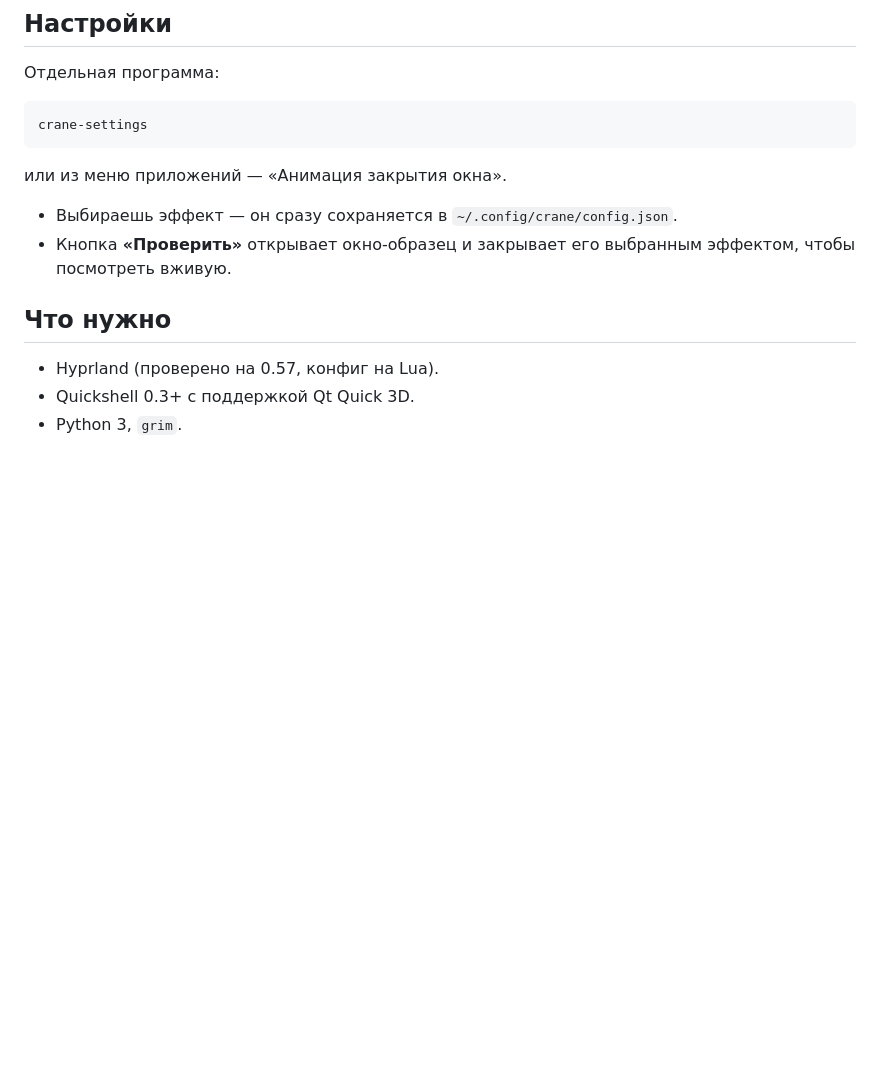
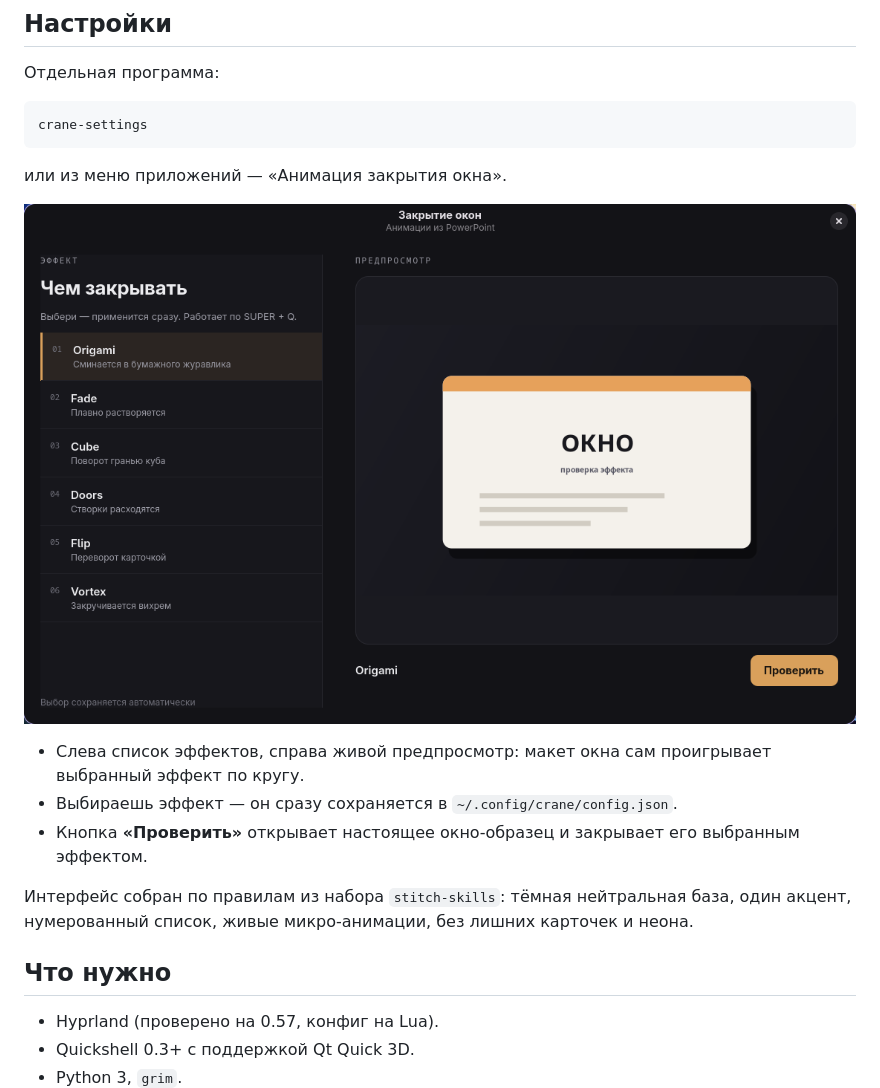
Before and after one commit to maksimpisukov1490-oss/crane-close, a Markdown page: README.md, the part around the change. Rendered like a GitHub page; pictures changed too: docs/settings.png (added); blank space fills up the shorter version.

Commit message:
Redesign settings UI with live preview

```diff
--- a/README.md
+++ b/README.md
@@ -35,9 +35,17 @@ crane-settings
 
 или из меню приложений — «Анимация закрытия окна».
 
+![Настройки](docs/settings.png)
+
+- Слева список эффектов, справа живой предпросмотр: макет окна сам
+  проигрывает выбранный эффект по кругу.
 - Выбираешь эффект — он сразу сохраняется в `~/.config/crane/config.json`.
-- Кнопка **«Проверить»** открывает окно-образец и закрывает его выбранным
-  эффектом, чтобы посмотреть вживую.
+- Кнопка **«Проверить»** открывает настоящее окно-образец и закрывает его
+  выбранным эффектом.
+
+Интерфейс собран по правилам из набора `stitch-skills`: тёмная нейтральная
+база, один акцент, нумерованный список, живые микро-анимации, без лишних
+карточек и неона.
 
 ## Что нужно
 
```
Also changed, not shown: 2 other files.
